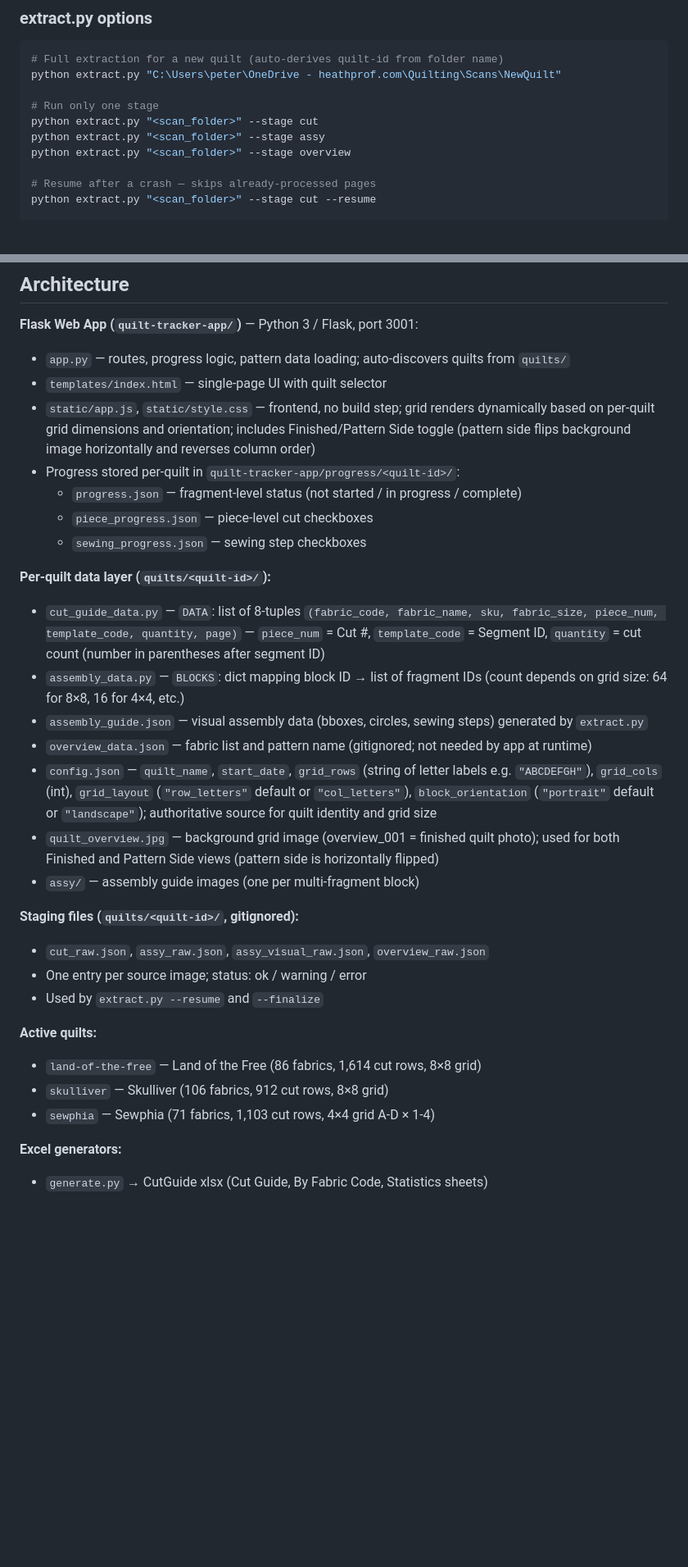
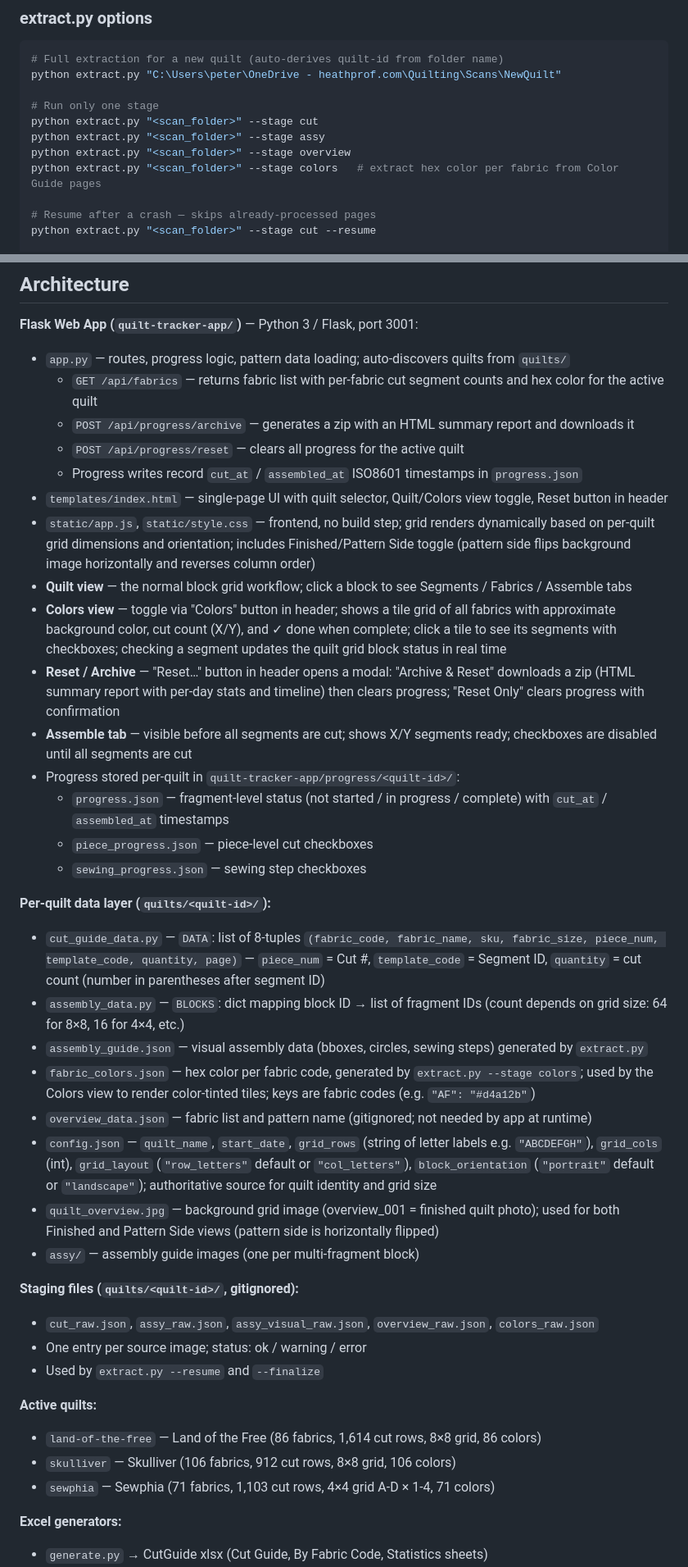
Before and after one commit to Peterh226/legit-kits-cut-guide, a Markdown page: CLAUDE.md, 2 parts joined by grey strips. Shown at 82% size. GitHub-like rendering; blank space fills up the shorter version.

```diff
--- a/CLAUDE.md
+++ b/CLAUDE.md
@@ -75,6 +75,7 @@ python extract.py "C:\Users\peter\OneDrive - heathprof.com\Quilting\Scans\NewQui
 python extract.py "<scan_folder>" --stage cut
 python extract.py "<scan_folder>" --stage assy
 python extract.py "<scan_folder>" --stage overview
+python extract.py "<scan_folder>" --stage colors   # extract hex color per fabric from Color Guide pages
 
 # Resume after a crash — skips already-processed pages
 python extract.py "<scan_folder>" --stage cut --resume
@@ -111,10 +112,18 @@ running the assy stage.
 
 **Flask Web App (`quilt-tracker-app/`)** — Python 3 / Flask, port 3001:
 - `app.py` — routes, progress logic, pattern data loading; auto-discovers quilts from `quilts/`
-- `templates/index.html` — single-page UI with quilt selector
+  - `GET /api/fabrics` — returns fabric list with per-fabric cut segment counts and hex color for the active quilt
+  - `POST /api/progress/archive` — generates a zip with an HTML summary report and downloads it
+  - `POST /api/progress/reset` — clears all progress for the active quilt
+  - Progress writes record `cut_at` / `assembled_at` ISO8601 timestamps in `progress.json`
+- `templates/index.html` — single-page UI with quilt selector, Quilt/Colors view toggle, Reset button in header
 - `static/app.js`, `static/style.css` — frontend, no build step; grid renders dynamically based on per-quilt grid dimensions and orientation; includes Finished/Pattern Side toggle (pattern side flips background image horizontally and reverses column order)
+- **Quilt view** — the normal block grid workflow; click a block to see Segments / Fabrics / Assemble tabs
+- **Colors view** — toggle via "Colors" button in header; shows a tile grid of all fabrics with approximate background color, cut count (X/Y), and ✓ done when complete; click a tile to see its segments with checkboxes; checking a segment updates the quilt grid block status in real time
+- **Reset / Archive** — "Reset…" button in header opens a modal: "Archive & Reset" downloads a zip (HTML summary report with per-day stats and timeline) then clears progress; "Reset Only" clears progress with confirmation
+- **Assemble tab** — visible before all segments are cut; shows X/Y segments ready; checkboxes are disabled until all segments are cut
 - Progress stored per-quilt in `quilt-tracker-app/progress/<quilt-id>/`:
-  - `progress.json` — fragment-level status (not started / in progress / complete)
+  - `progress.json` — fragment-level status (not started / in progress / complete) with `cut_at` / `assembled_at` timestamps
   - `piece_progress.json` — piece-level cut checkboxes
   - `sewing_progress.json` — sewing step checkboxes
 
@@ -122,20 +131,21 @@ running the assy stage.
 - `cut_guide_data.py` — `DATA`: list of 8-tuples `(fabric_code, fabric_name, sku, fabric_size, piece_num, template_code, quantity, page)` — `piece_num` = Cut #, `template_code` = Segment ID, `quantity` = cut count (number in parentheses after segment ID)
 - `assembly_data.py` — `BLOCKS`: dict mapping block ID → list of fragment IDs (count depends on grid size: 64 for 8×8, 16 for 4×4, etc.)
 - `assembly_guide.json` — visual assembly data (bboxes, circles, sewing steps) generated by `extract.py`
+- `fabric_colors.json` — hex color per fabric code, generated by `extract.py --stage colors`; used by the Colors view to render color-tinted tiles; keys are fabric codes (e.g. `"AF": "#d4a12b"`)
 - `overview_data.json` — fabric list and pattern name (gitignored; not needed by app at runtime)
 - `config.json` — `quilt_name`, `start_date`, `grid_rows` (string of letter labels e.g. `"ABCDEFGH"`), `grid_cols` (int), `grid_layout` (`"row_letters"` default or `"col_letters"`), `block_orientation` (`"portrait"` default or `"landscape"`); authoritative source for quilt identity and grid size
 - `quilt_overview.jpg` — background grid image (overview_001 = finished quilt photo); used for both Finished and Pattern Side views (pattern side is horizontally flipped)
 - `assy/` — assembly guide images (one per multi-fragment block)
 
 **Staging files (`quilts/<quilt-id>/`, gitignored):**
-- `cut_raw.json`, `assy_raw.json`, `assy_visual_raw.json`, `overview_raw.json`
+- `cut_raw.json`, `assy_raw.json`, `assy_visual_raw.json`, `overview_raw.json`, `colors_raw.json`
 - One entry per source image; status: ok / warning / error
 - Used by `extract.py --resume` and `--finalize`
 
 **Active quilts:**
-- `land-of-the-free` — Land of the Free (86 fabrics, 1,614 cut rows, 8×8 grid)
-- `skulliver` — Skulliver (106 fabrics, 912 cut rows, 8×8 grid)
-- `sewphia` — Sewphia (71 fabrics, 1,103 cut rows, 4×4 grid A-D × 1-4)
+- `land-of-the-free` — Land of the Free (86 fabrics, 1,614 cut rows, 8×8 grid, 86 colors)
+- `skulliver` — Skulliver (106 fabrics, 912 cut rows, 8×8 grid, 106 colors)
+- `sewphia` — Sewphia (71 fabrics, 1,103 cut rows, 4×4 grid A-D × 1-4, 71 colors)
 
 **Excel generators:**
 - `generate.py` → CutGuide xlsx (Cut Guide, By Fabric Code, Statistics sheets)
```
Also changed, not shown: README.md (+16 -8 lines).
